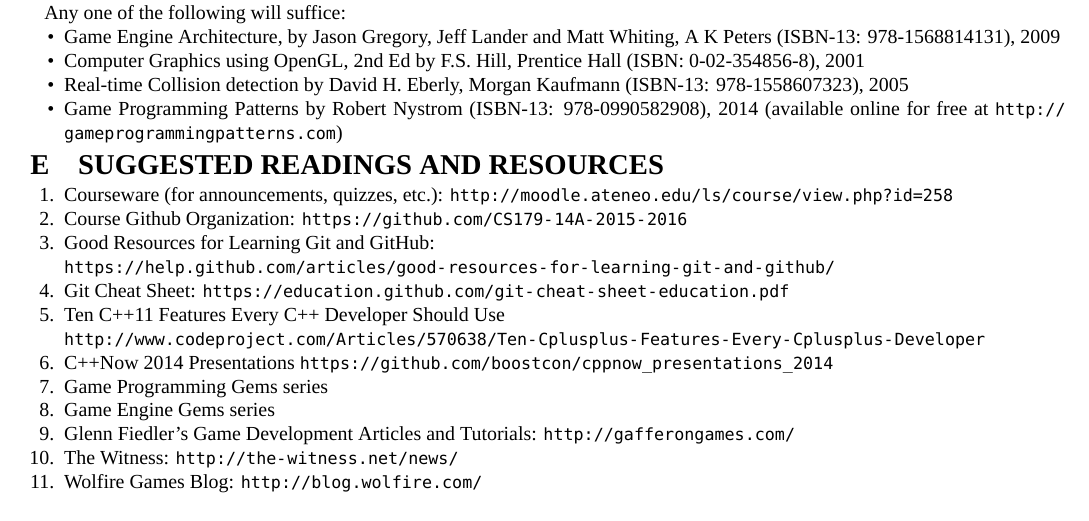
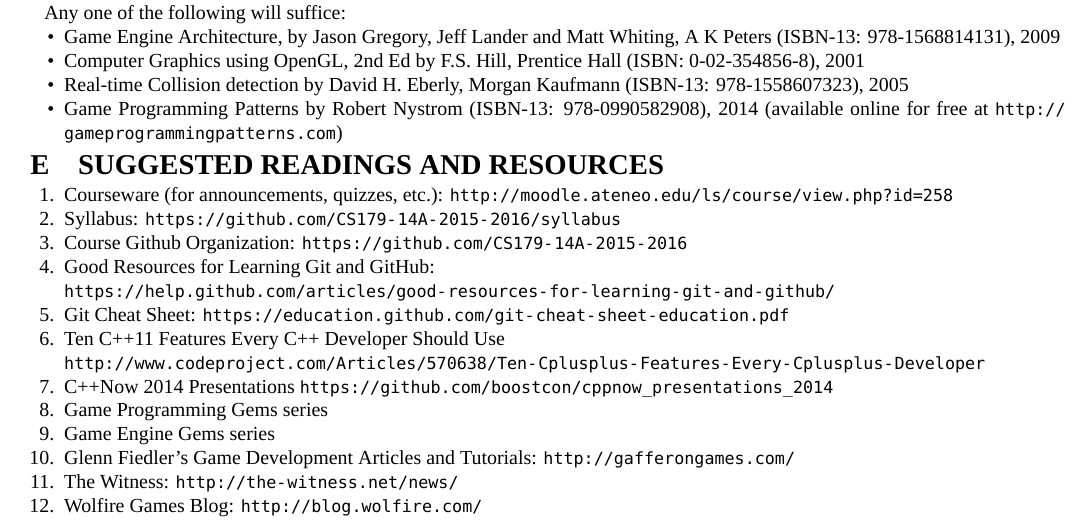
Before and after one commit to CS179-14A-2015-2016/syllabus, a LaTeX document (Syllabus.tex): part of page 3 of 6, cut so that both start at the same text. Compiled offline with XeLaTeX; a missing font is replaced by an installed copy or a similar font.

Commit message:
Add syllabus link and compiled pdf.

```diff
--- a/Syllabus.tex
+++ b/Syllabus.tex
@@ -277,6 +277,7 @@
 \section{SUGGESTED READINGS AND RESOURCES}
 \begin{enumerate}[noitemsep]
 \item Courseware (for announcements, quizzes, etc.): \url{http://moodle.ateneo.edu/ls/course/view.php?id=258}
+\item Syllabus: \url{https://github.com/CS179-14A-2015-2016/syllabus}
 \item Course Github Organization: \url{https://github.com/CS179-14A-2015-2016}
 \item Good Resources for Learning Git and GitHub: \\\url{https://help.github.com/articles/good-resources-for-learning-git-and-github/}
 \item Git Cheat Sheet: \url{https://education.github.com/git-cheat-sheet-education.pdf}
```
Also changed, not shown: Syllabus.pdf (added).
